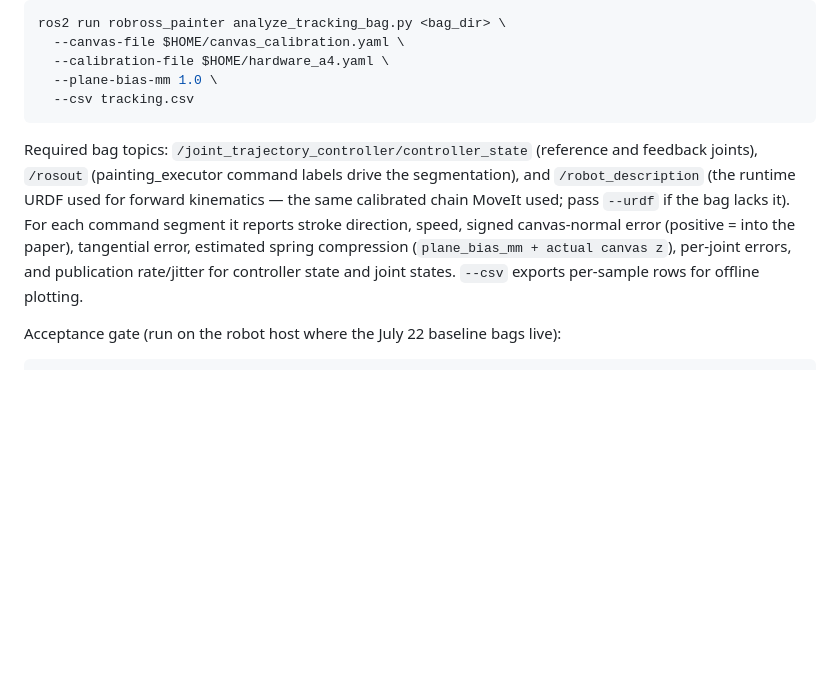
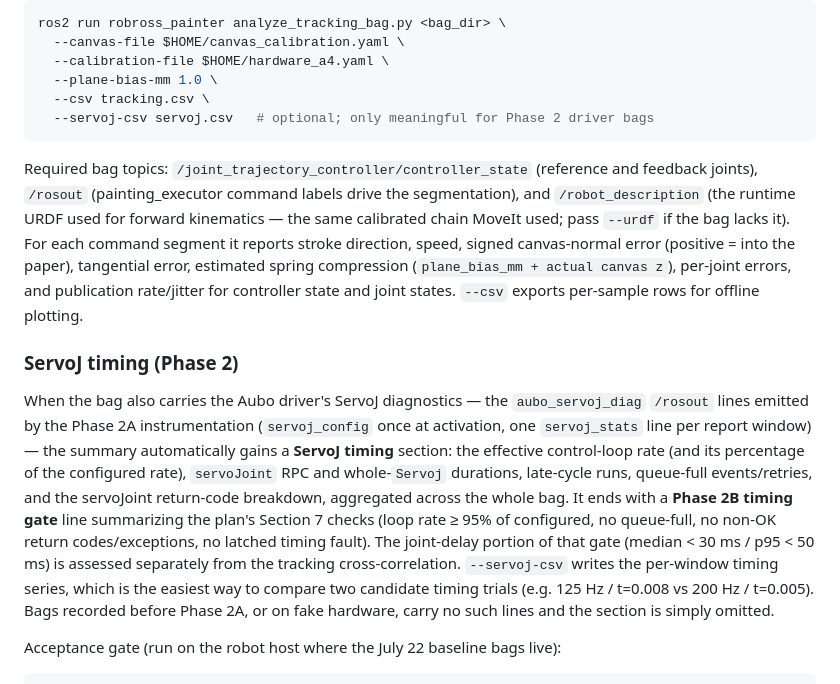
Before and after one commit to dwarfguard/RobRoss, a Markdown page: ros2/robross_painter/README.md, the part around the change. GitHub-like rendering; blank space fills up the shorter version.

Commit message:
Document ServoJ timing analysis in robross_painter README (remediation plan Phase 2)
Extend the "Offline Tracking-Bag Analysis" section to cover the new ServoJ
timing output: the auto-detected aubo_servoj_diag section, the Phase 2B timing
gate it prints, and the --servoj-csv per-window series for comparing timing
trials.

Co-Authored-By: Claude Opus 4.8 <noreply@anthropic.com>

````diff
--- a/ros2/robross_painter/README.md
+++ b/ros2/robross_painter/README.md
@@ -373,7 +373,8 @@ ros2 run robross_painter analyze_tracking_bag.py <bag_dir> \
   --canvas-file $HOME/canvas_calibration.yaml \
   --calibration-file $HOME/hardware_a4.yaml \
   --plane-bias-mm 1.0 \
-  --csv tracking.csv
+  --csv tracking.csv \
+  --servoj-csv servoj.csv   # optional; only meaningful for Phase 2 driver bags
 ```
 
 Required bag topics: `/joint_trajectory_controller/controller_state` (reference
@@ -385,6 +386,24 @@ canvas-normal error (positive = into the paper), tangential error, estimated
 spring compression (`plane_bias_mm + actual canvas z`), per-joint errors, and
 publication rate/jitter for controller state and joint states. `--csv` exports
 per-sample rows for offline plotting.
+
+### ServoJ timing (Phase 2)
+
+When the bag also carries the Aubo driver's ServoJ diagnostics — the
+`aubo_servoj_diag` `/rosout` lines emitted by the Phase 2A instrumentation
+(`servoj_config` once at activation, one `servoj_stats` line per report window)
+— the summary automatically gains a **ServoJ timing** section: the effective
+control-loop rate (and its percentage of the configured rate), `servoJoint`
+RPC and whole-`Servoj` durations, late-cycle runs, queue-full events/retries,
+and the servoJoint return-code breakdown, aggregated across the whole bag. It
+ends with a **Phase 2B timing gate** line summarizing the plan's Section 7
+checks (loop rate ≥ 95% of configured, no queue-full, no non-OK return
+codes/exceptions, no latched timing fault). The joint-delay portion of that
+gate (median < 30 ms / p95 < 50 ms) is assessed separately from the tracking
+cross-correlation. `--servoj-csv` writes the per-window timing series, which is
+the easiest way to compare two candidate timing trials (e.g. 125 Hz / t=0.008
+vs 200 Hz / t=0.005). Bags recorded before Phase 2A, or on fake hardware, carry
+no such lines and the section is simply omitted.
 
 Acceptance gate (run on the robot host where the July 22 baseline bags live):
 
````
